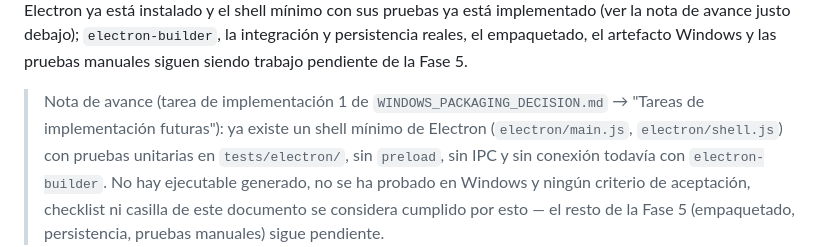
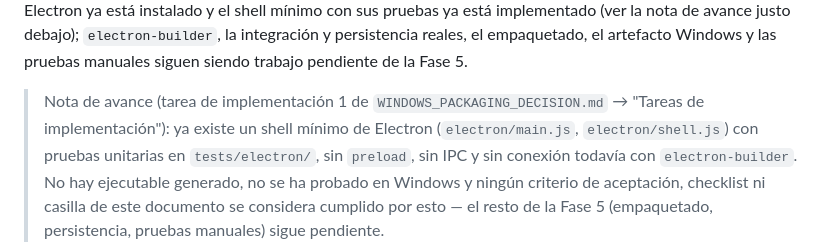
Before and after one commit to Aorus796/el-teorema-del-si-repo, a Markdown page: docs/production/V1_PRODUCTION_PLAN.md, the part around the change. Drawn GitHub-style.

```diff
--- a/docs/production/V1_PRODUCTION_PLAN.md
+++ b/docs/production/V1_PRODUCTION_PLAN.md
@@ -33,7 +33,7 @@ persistencia reales, el empaquetado, el artefacto Windows y las pruebas
 manuales siguen siendo trabajo pendiente de la Fase 5.
 
 > Nota de avance (tarea de implementación 1 de
-> `WINDOWS_PACKAGING_DECISION.md` → "Tareas de implementación futuras"):
+> `WINDOWS_PACKAGING_DECISION.md` → "Tareas de implementación"):
 > ya existe un shell mínimo de Electron (`electron/main.js`,
 > `electron/shell.js`) con pruebas unitarias en `tests/electron/`, sin
 > `preload`, sin IPC y sin conexión todavía con `electron-builder`. No hay
```
Also changed, not shown: AGENTS.md (+1 -1 lines).
